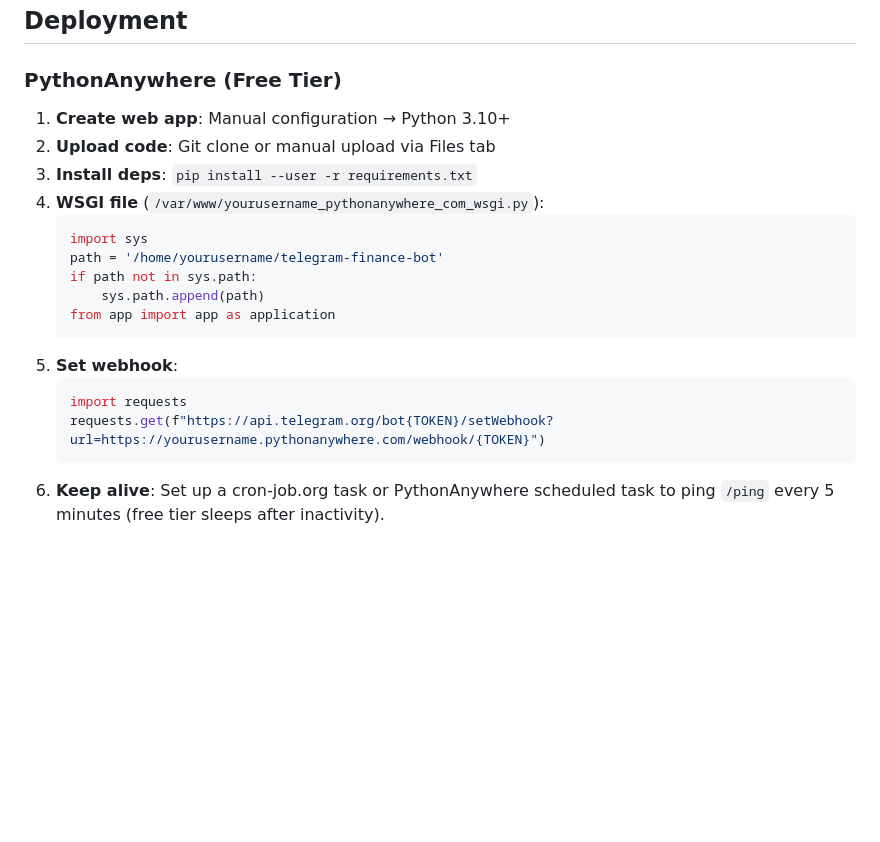
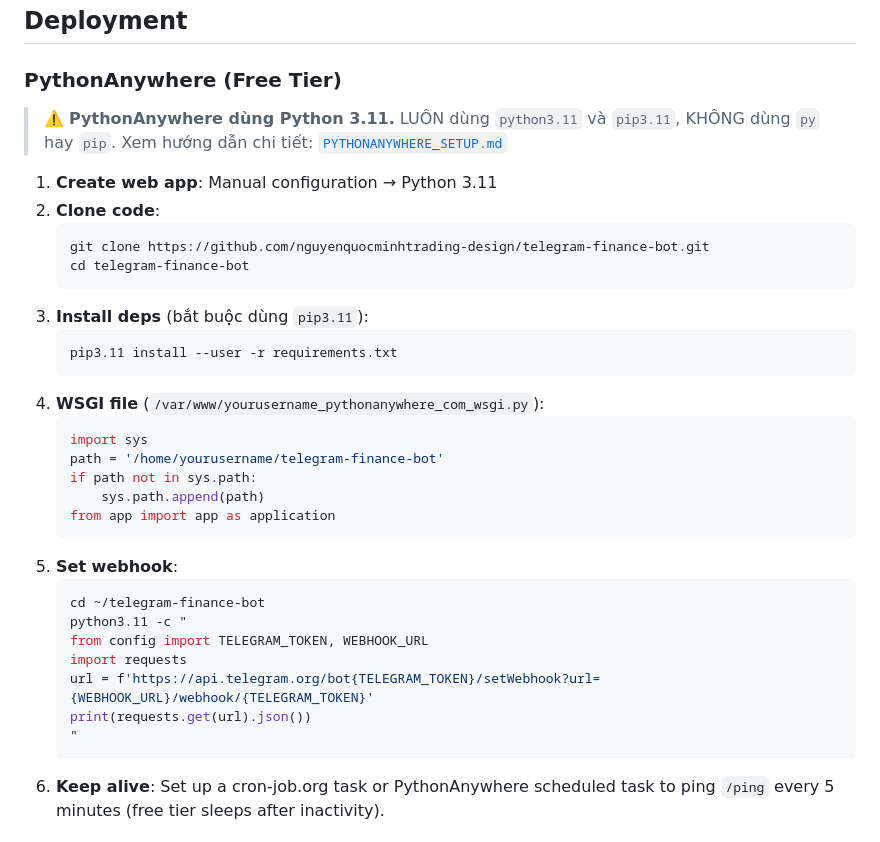
Before and after one commit to nguyenquocminhtrading-design/telegram-finance-bot, a Markdown page: README.md, the part around the change. GitHub-like rendering; blank space fills up the shorter version.

Commit message:
Thêm PYTHONANYWHERE_SETUP.md, update README với note Python 3.11

````diff
--- a/README.md
+++ b/README.md
@@ -523,9 +523,19 @@ python app.py
 
 ### PythonAnywhere (Free Tier)
 
-1. **Create web app**: Manual configuration → Python 3.10+
-2. **Upload code**: Git clone or manual upload via Files tab
-3. **Install deps**: `pip install --user -r requirements.txt`
+> ⚠️ **PythonAnywhere dùng Python 3.11.** LUÔN dùng `python3.11` và `pip3.11`, KHÔNG dùng `py` hay `pip`.
+> Xem hướng dẫn chi tiết: [`PYTHONANYWHERE_SETUP.md`](PYTHONANYWHERE_SETUP.md)
+
+1. **Create web app**: Manual configuration → Python 3.11
+2. **Clone code**:
+   ```bash
+   git clone https://github.com/nguyenquocminhtrading-design/telegram-finance-bot.git
+   cd telegram-finance-bot
+   ```
+3. **Install deps** (bắt buộc dùng `pip3.11`):
+   ```bash
+   pip3.11 install --user -r requirements.txt
+   ```
 4. **WSGI file** (`/var/www/yourusername_pythonanywhere_com_wsgi.py`):
    ```python
    import sys
@@ -535,9 +545,14 @@ python app.py
    from app import app as application
    ```
 5. **Set webhook**:
-   ```python
+   ```bash
+   cd ~/telegram-finance-bot
+   python3.11 -c "
+   from config import TELEGRAM_TOKEN, WEBHOOK_URL
    import requests
-   requests.get(f"https://api.telegram.org/bot{TOKEN}/setWebhook?url=https://yourusername.pythonanywhere.com/webhook/{TOKEN}")
+   url = f'https://api.telegram.org/bot{TELEGRAM_TOKEN}/setWebhook?url={WEBHOOK_URL}/webhook/{TELEGRAM_TOKEN}'
+   print(requests.get(url).json())
+   "
    ```
 6. **Keep alive**: Set up a cron-job.org task or PythonAnywhere scheduled task to ping `/ping` every 5 minutes (free tier sleeps after inactivity).
 
````
Also changed, not shown: PYTHONANYWHERE_SETUP.md (added, +119 -0 lines).
